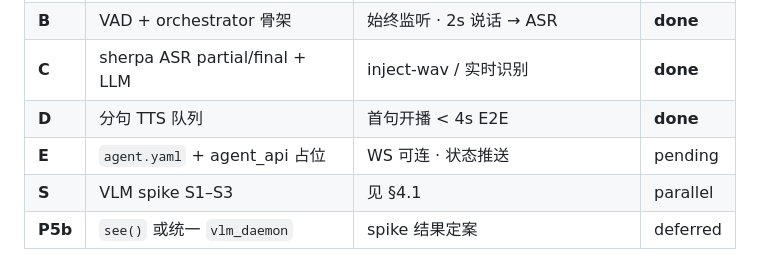
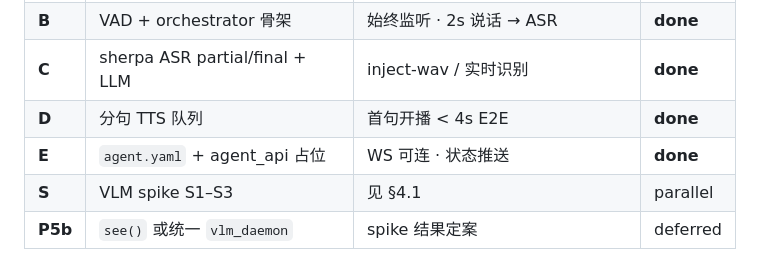
Before and after one commit to Wangpengyu01/youyeetoo3588s_vlm, a Markdown page: agent/docs/TECH_PLAN.md, the part around the change. Drawn GitHub-style.

Commit message:
Mark Phase E complete in TECH_PLAN.
Co-authored-by: Cursor <cursoragent@cursor.com>

```diff
--- a/agent/docs/TECH_PLAN.md
+++ b/agent/docs/TECH_PLAN.md
@@ -211,7 +211,7 @@ max_history_turns: 8
 | **B** | VAD + orchestrator 骨架 | 始终监听 · 2s 说话 → ASR | **done** |
 | **C** | sherpa ASR partial/final + LLM | inject-wav / 实时识别 | **done** |
 | **D** | 分句 TTS 队列 | 首句开播 < 4s E2E | **done** |
-| **E** | `agent.yaml` + agent_api 占位 | WS 可连 · 状态推送 | pending |
+| **E** | `agent.yaml` + agent_api 占位 | WS 可连 · 状态推送 | **done** |
 | **S** | VLM spike S1–S3 | 见 §4.1 | parallel |
 | **P5b** | `see()` 或统一 `vlm_daemon` | spike 结果定案 | deferred |
 
```
